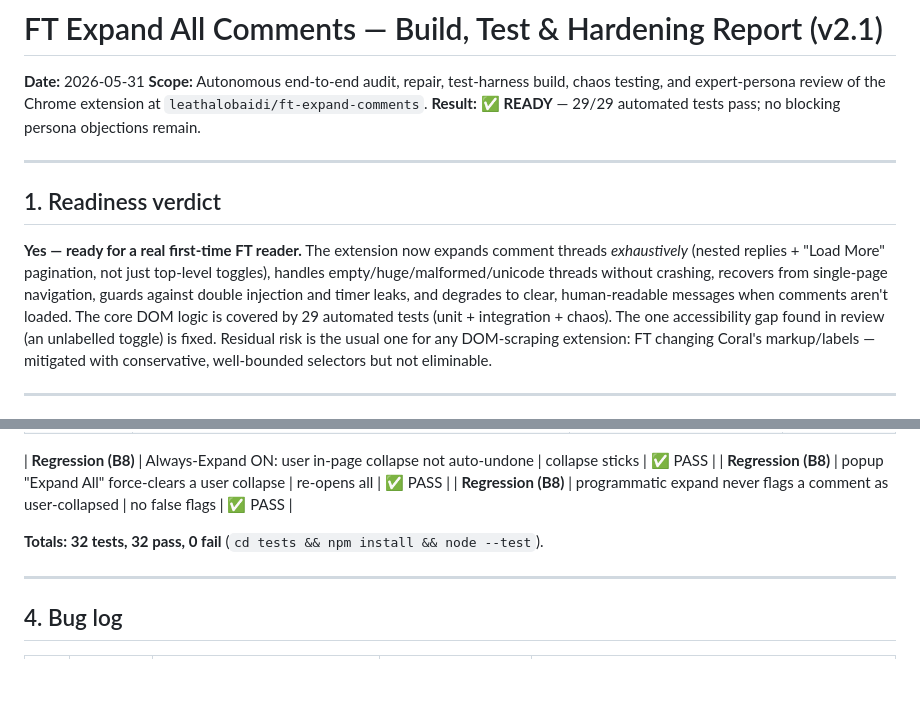
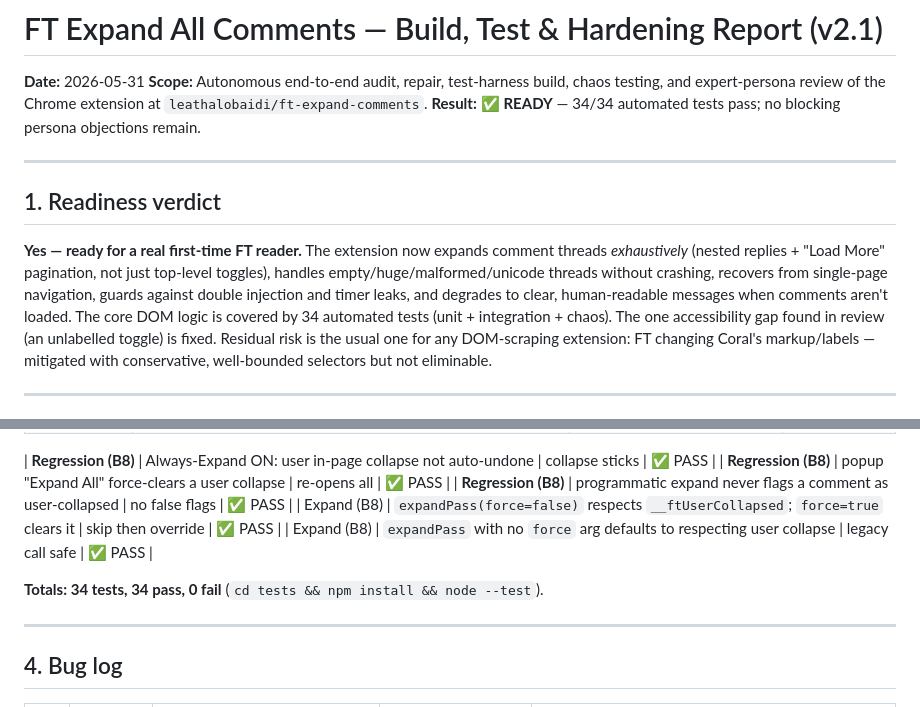
Before and after one commit to leathalobaidi/ft-expand-comments, a Markdown page: BUILD-TEST-REPORT.md, 2 parts joined by grey strips. Rendered like a GitHub page; blank space fills up the shorter version.

Commit message:
Report: correct test totals to 34 (B8 fix + force-semantics unit tests)
The B8 commit's report update counted 32 but two force-semantics unit
tests also landed in the same commit; actual suite is 34/34. Add the two
missing matrix rows and fix the 29/32 references.

```diff
--- a/BUILD-TEST-REPORT.md
+++ b/BUILD-TEST-REPORT.md
@@ -3,7 +3,7 @@
 **Date:** 2026-05-31
 **Scope:** Autonomous end-to-end audit, repair, test-harness build, chaos testing, and
 expert-persona review of the Chrome extension at `leathalobaidi/ft-expand-comments`.
-**Result:** ✅ **READY** — 29/29 automated tests pass; no blocking persona objections remain.
+**Result:** ✅ **READY** — 34/34 automated tests pass; no blocking persona objections remain.
 
 ---
 
@@ -13,7 +13,7 @@ expert-persona review of the Chrome extension at `leathalobaidi/ft-expand-commen
 *exhaustively* (nested replies + "Load More" pagination, not just top-level toggles), handles
 empty/huge/malformed/unicode threads without crashing, recovers from single-page navigation,
 guards against double injection and timer leaks, and degrades to clear, human-readable messages
-when comments aren't loaded. The core DOM logic is covered by 29 automated tests (unit +
+when comments aren't loaded. The core DOM logic is covered by 34 automated tests (unit +
 integration + chaos). The one accessibility gap found in review (an unlabelled toggle) is fixed.
 Residual risk is the usual one for any DOM-scraping extension: FT changing Coral's markup/labels —
 mitigated with conservative, well-bounded selectors but not eliminable.
@@ -71,8 +71,10 @@ mitigated with conservative, well-bounded selectors but not eliminable.
 | **Regression (B8)** | Always-Expand ON: user in-page collapse not auto-undone | collapse sticks | ✅ PASS |
 | **Regression (B8)** | popup "Expand All" force-clears a user collapse | re-opens all | ✅ PASS |
 | **Regression (B8)** | programmatic expand never flags a comment as user-collapsed | no false flags | ✅ PASS |
+| Expand (B8) | `expandPass(force=false)` respects `__ftUserCollapsed`; `force=true` clears it | skip then override | ✅ PASS |
+| Expand (B8) | `expandPass` with no `force` arg defaults to respecting user collapse | legacy call safe | ✅ PASS |
 
-**Totals: 32 tests, 32 pass, 0 fail** (`cd tests && npm install && node --test`).
+**Totals: 34 tests, 34 pass, 0 fail** (`cd tests && npm install && node --test`).
 
 ---
 
```
